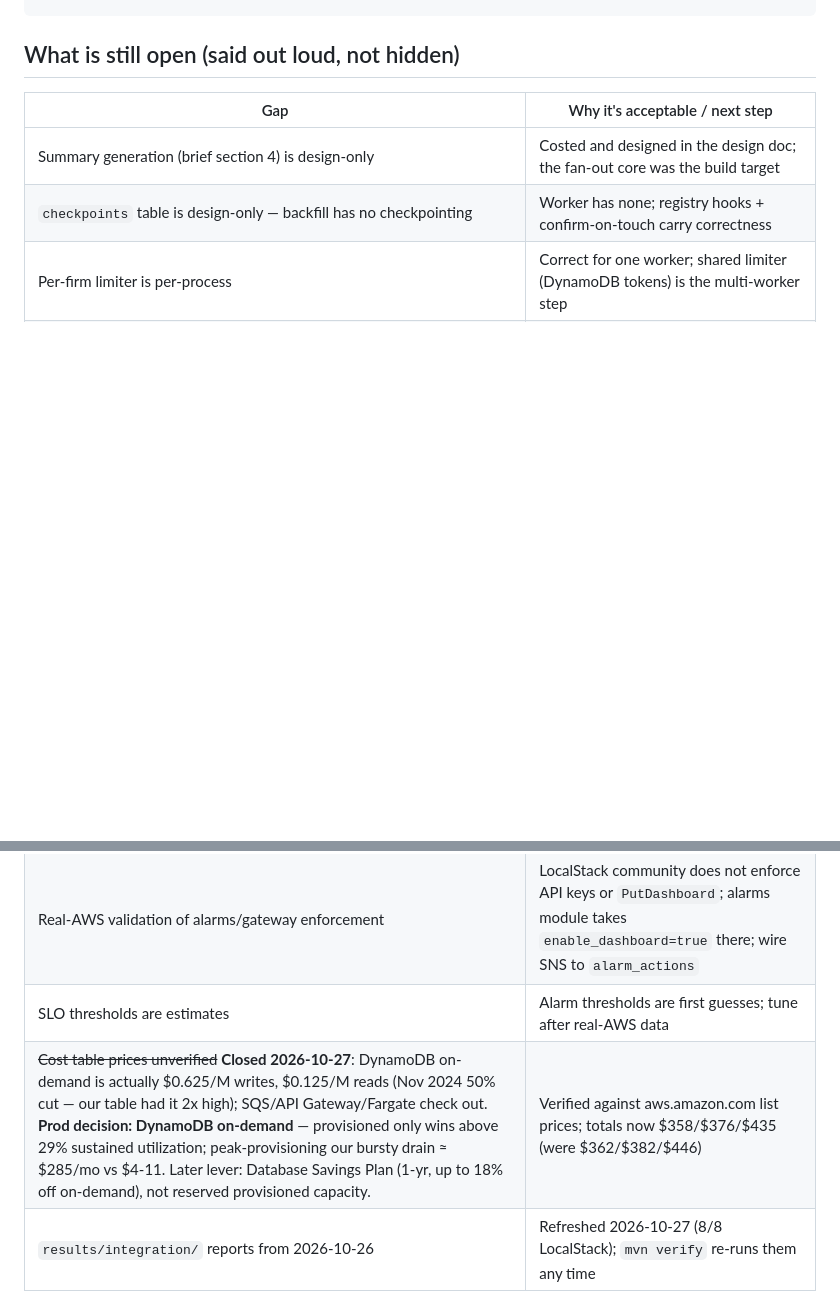
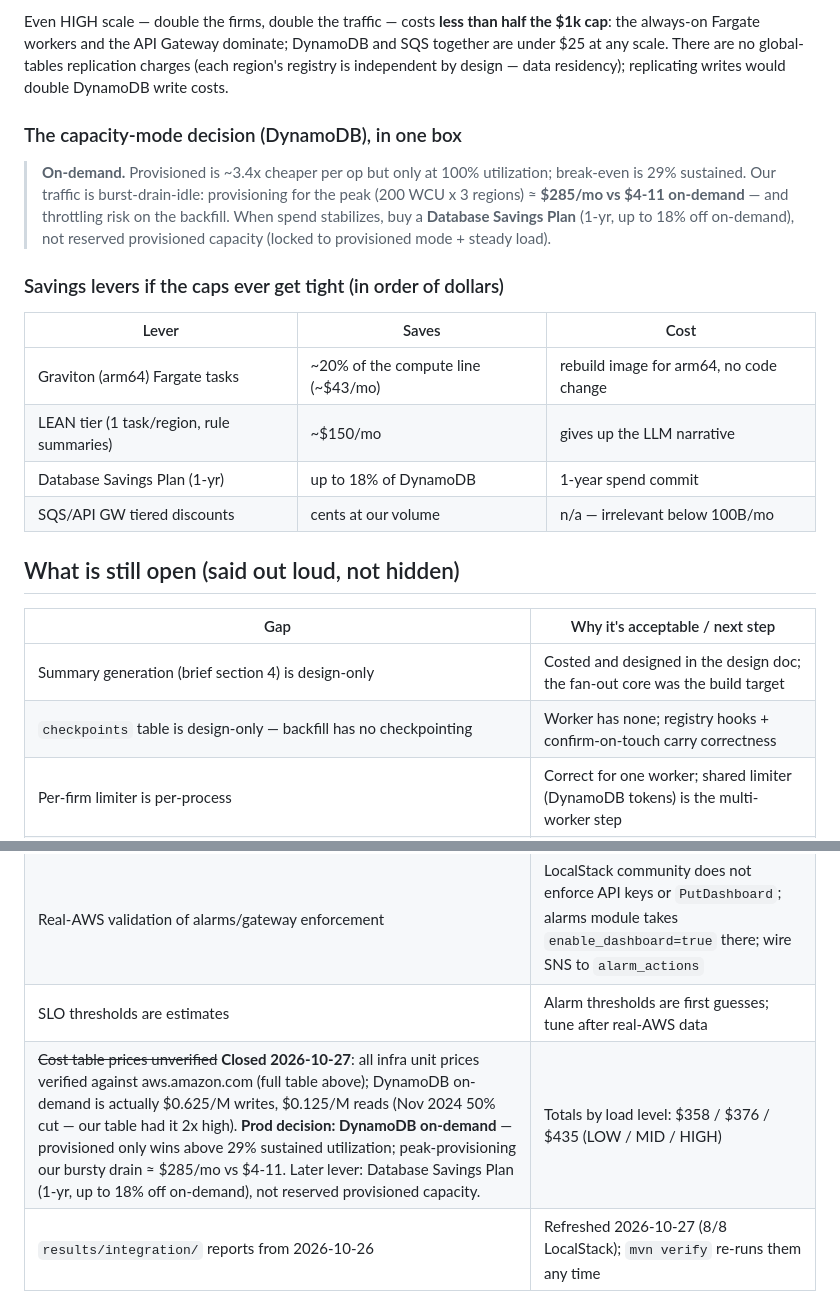
Before and after one commit to nescool101/takehome-assesment, a Markdown page: docs/PRESENTATION.md, 2 parts joined by grey strips. GitHub-like rendering; blank space fills up the shorter version.

```diff
--- a/docs/PRESENTATION.md
+++ b/docs/PRESENTATION.md
@@ -47,3 +77,18 @@ SIM_LATENCY_MS=3000 docker compose -f infra/docker-compose.yml up -d --force-rec
+Even HIGH scale — double the firms, double the traffic — costs **less than half the $1k cap**: the always-on Fargate workers and the API Gateway dominate; DynamoDB and SQS together are under $25 at any scale. There are no global-tables replication charges (each region's registry is independent by design — data residency); replicating writes would double DynamoDB write costs.
+
+### The capacity-mode decision (DynamoDB), in one box
+
+> **On-demand.** Provisioned is ~3.4x cheaper per op but only at 100% utilization; break-even is 29% sustained. Our traffic is burst-drain-idle: provisioning for the peak (200 WCU x 3 regions) ≈ **$285/mo vs $4-11 on-demand** — and throttling risk on the backfill. When spend stabilizes, buy a **Database Savings Plan** (1-yr, up to 18% off on-demand), not reserved provisioned capacity (locked to provisioned mode + steady load).
+
+### Savings levers if the caps ever get tight (in order of dollars)
+
+| Lever | Saves | Cost |
+|---|---|---|
+| Graviton (arm64) Fargate tasks | ~20% of the compute line (~$43/mo) | rebuild image for arm64, no code change |
+| LEAN tier (1 task/region, rule summaries) | ~$150/mo | gives up the LLM narrative |
+| Database Savings Plan (1-yr) | up to 18% of DynamoDB | 1-year spend commit |
+| SQS/API GW tiered discounts | cents at our volume | n/a — irrelevant below 100B/mo |
+
 ## What is still open (said out loud, not hidden)
 
 | Gap | Why it's acceptable / next step |
@@ -53,7 +98,7 @@ SIM_LATENCY_MS=3000 docker compose -f infra/docker-compose.yml up -d --force-rec
 | Per-firm limiter is per-process | Correct for one worker; shared limiter (DynamoDB tokens) is the multi-worker step |
 | Real-AWS validation of alarms/gateway enforcement | LocalStack community does not enforce API keys or `PutDashboard`; alarms module takes `enable_dashboard=true` there; wire SNS to `alarm_actions` |
 | SLO thresholds are estimates | Alarm thresholds are first guesses; tune after real-AWS data |
-| ~~Cost table prices unverified~~ **Closed 2026-10-27**: DynamoDB on-demand is actually $0.625/M writes, $0.125/M reads (Nov 2024 50% cut — our table had it 2x high); SQS/API Gateway/Fargate check out. **Prod decision: DynamoDB on-demand** — provisioned only wins above 29% sustained utilization; peak-provisioning our bursty drain ≈ $285/mo vs $4-11. Later lever: Database Savings Plan (1-yr, up to 18% off on-demand), not reserved provisioned capacity. | Verified against aws.amazon.com list prices; totals now $358/$376/$435 (were $362/$382/$446) |
+| ~~Cost table prices unverified~~ **Closed 2026-10-27**: all infra unit prices verified against aws.amazon.com (full table above); DynamoDB on-demand is actually $0.625/M writes, $0.125/M reads (Nov 2024 50% cut — our table had it 2x high). **Prod decision: DynamoDB on-demand** — provisioned only wins above 29% sustained utilization; peak-provisioning our bursty drain ≈ $285/mo vs $4-11. Later lever: Database Savings Plan (1-yr, up to 18% off on-demand), not reserved provisioned capacity. | Totals by load level: $358 / $376 / $435 (LOW / MID / HIGH) |
 | `results/integration/` reports from 2026-10-26 | Refreshed 2026-10-27 (8/8 LocalStack); `mvn verify` re-runs them any time |
 
 Evidence for every layer: [results/](../results/) — unit 30/30, Bruno 18/18, Playwright 3/3, Locust 6/6 (2026-10-27).
```
Also changed, not shown: other parts of docs/PRESENTATION.md (+30 -0 lines).
